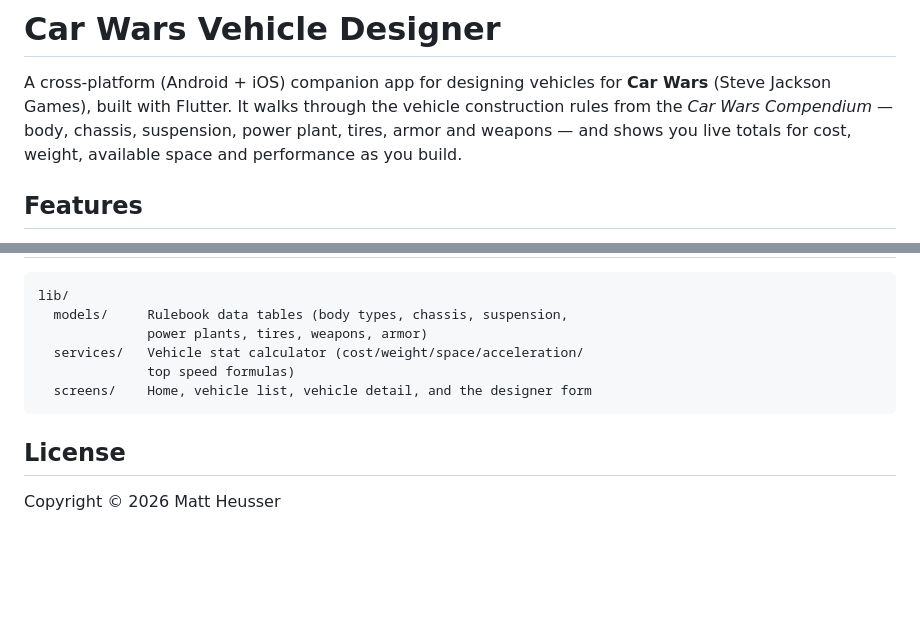
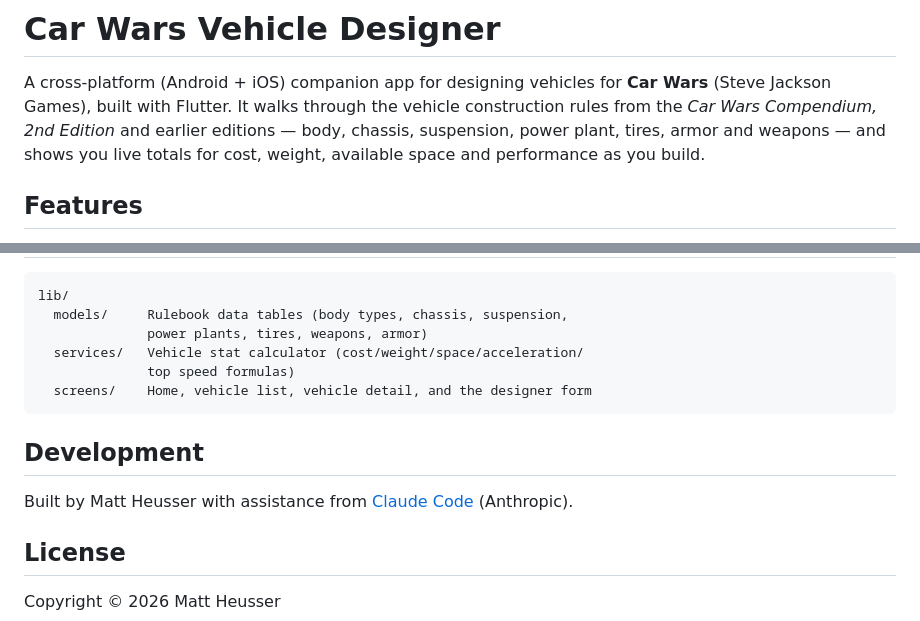
Before and after one commit to heusserm/car-wars-vehicle-designer, a Markdown page: README.md, 2 parts joined by grey strips. Rendered like a GitHub page; blank space fills up the shorter version.

Commit message:
Note Compendium 2nd Edition scope and Claude Code assistance in README
Pins the intro to the Car Wars Compendium, 2nd Edition and earlier
editions (matching the Fan Content Notice), and adds a Development
section crediting build assistance from Claude Code.

Co-Authored-By: Claude Sonnet 5 <noreply@anthropic.com>

````diff
--- a/README.md
+++ b/README.md
@@ -2,9 +2,10 @@
 
 A cross-platform (Android + iOS) companion app for designing vehicles for
 **Car Wars** (Steve Jackson Games), built with Flutter. It walks through the
-vehicle construction rules from the *Car Wars Compendium* — body, chassis,
-suspension, power plant, tires, armor and weapons — and shows you live
-totals for cost, weight, available space and performance as you build.
+vehicle construction rules from the *Car Wars Compendium, 2nd Edition* and
+earlier editions — body, chassis, suspension, power plant, tires, armor and
+weapons — and shows you live totals for cost, weight, available space and
+performance as you build.
 
 ## Features
 
@@ -250,6 +251,11 @@ lib/
   screens/    Home, vehicle list, vehicle detail, and the designer form
 ```
 
+## Development
+
+Built by Matt Heusser with assistance from [Claude Code](https://claude.com/claude-code)
+(Anthropic).
+
 ## License
 
 Copyright © 2026 Matt Heusser
````
